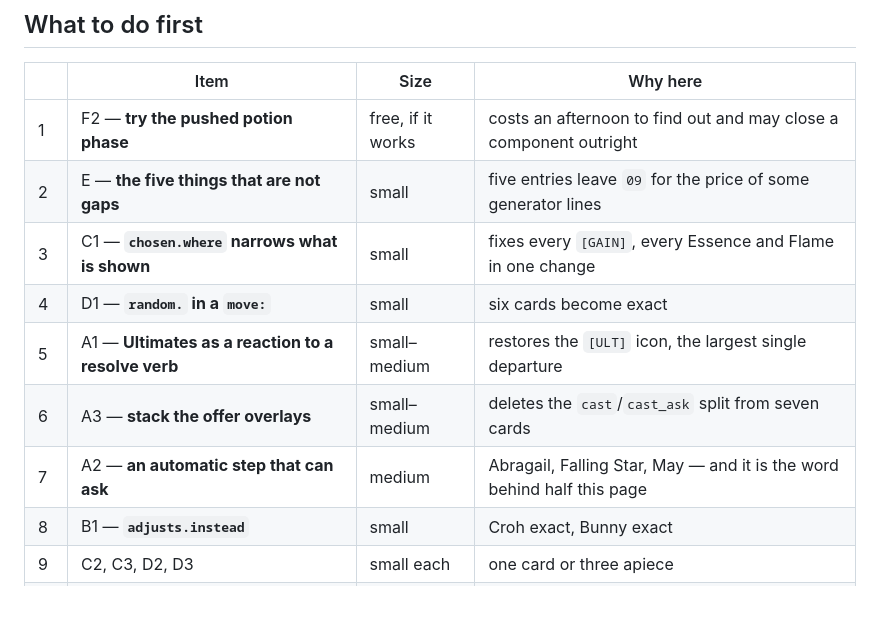
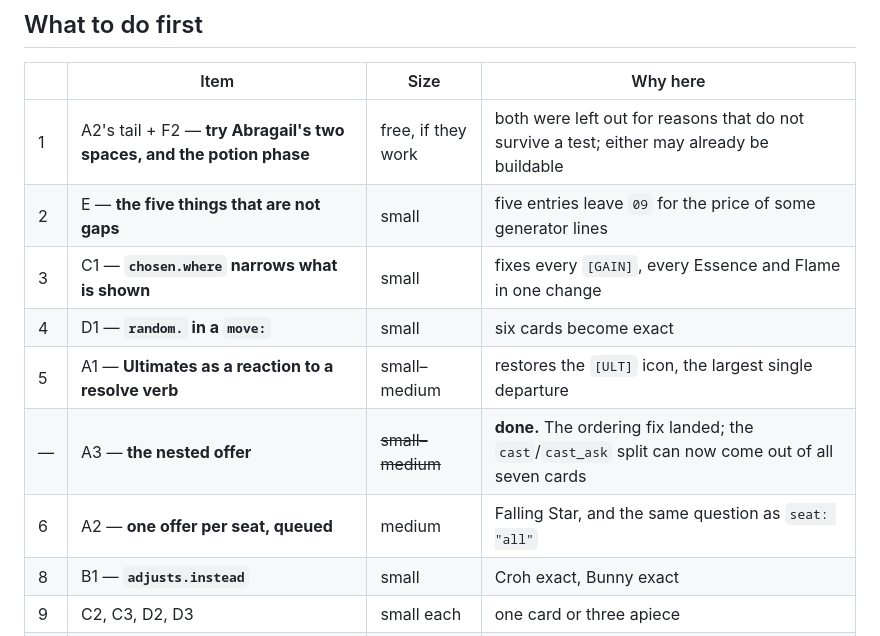
Before and after one commit to Kdansky/ravel, a Markdown page: ideas/spellstorm/10-closing-the-gaps.md, the part around one of its changes. Rendered like a GitHub page; blank space fills up the shorter version.

```diff
--- a/ideas/spellstorm/10-closing-the-gaps.md
+++ b/ideas/spellstorm/10-closing-the-gaps.md
@@ -322,13 +339,13 @@ wanted.
 
 | | Item | Size | Why here |
 |---|---|---|---|
-| 1 | F2 — **try the pushed potion phase** | free, if it works | costs an afternoon to find out and may close a component outright |
+| 1 | A2's tail + F2 — **try Abragail's two spaces, and the potion phase** | free, if they work | both were left out for reasons that do not survive a test; either may already be buildable |
 | 2 | E — **the five things that are not gaps** | small | five entries leave `09` for the price of some generator lines |
 | 3 | C1 — **`chosen.where` narrows what is shown** | small | fixes every `[GAIN]`, every Essence and Flame in one change |
 | 4 | D1 — **`random.` in a `move:`** | small | six cards become exact |
 | 5 | A1 — **Ultimates as a reaction to a resolve verb** | small–medium | restores the `[ULT]` icon, the largest single departure |
-| 6 | A3 — **stack the offer overlays** | small–medium | deletes the `cast`/`cast_ask` split from seven cards |
-| 7 | A2 — **an automatic step that can ask** | medium | Abragail, Falling Star, May — and it is the word behind half this page |
+| — | A3 — **the nested offer** | ~~small–medium~~ | **done.** The ordering fix landed; the `cast`/`cast_ask` split can now come out of all seven cards |
+| 6 | A2 — **one offer per seat, queued** | medium | Falling Star, and the same question as `seat: "all"` |
 | 8 | B1 — **`adjusts.instead`** | small | Croh exact, Bunny exact |
 | 9 | C2, C3, D2, D3 | small each | one card or three apiece |
 | — | B1's Glittering Dust, C4, F1, F5 | large or niche | **not recommended**, and each says why above |
```
Also changed, not shown: other parts of ideas/spellstorm/10-closing-the-gaps.md (+42 -25 lines).
